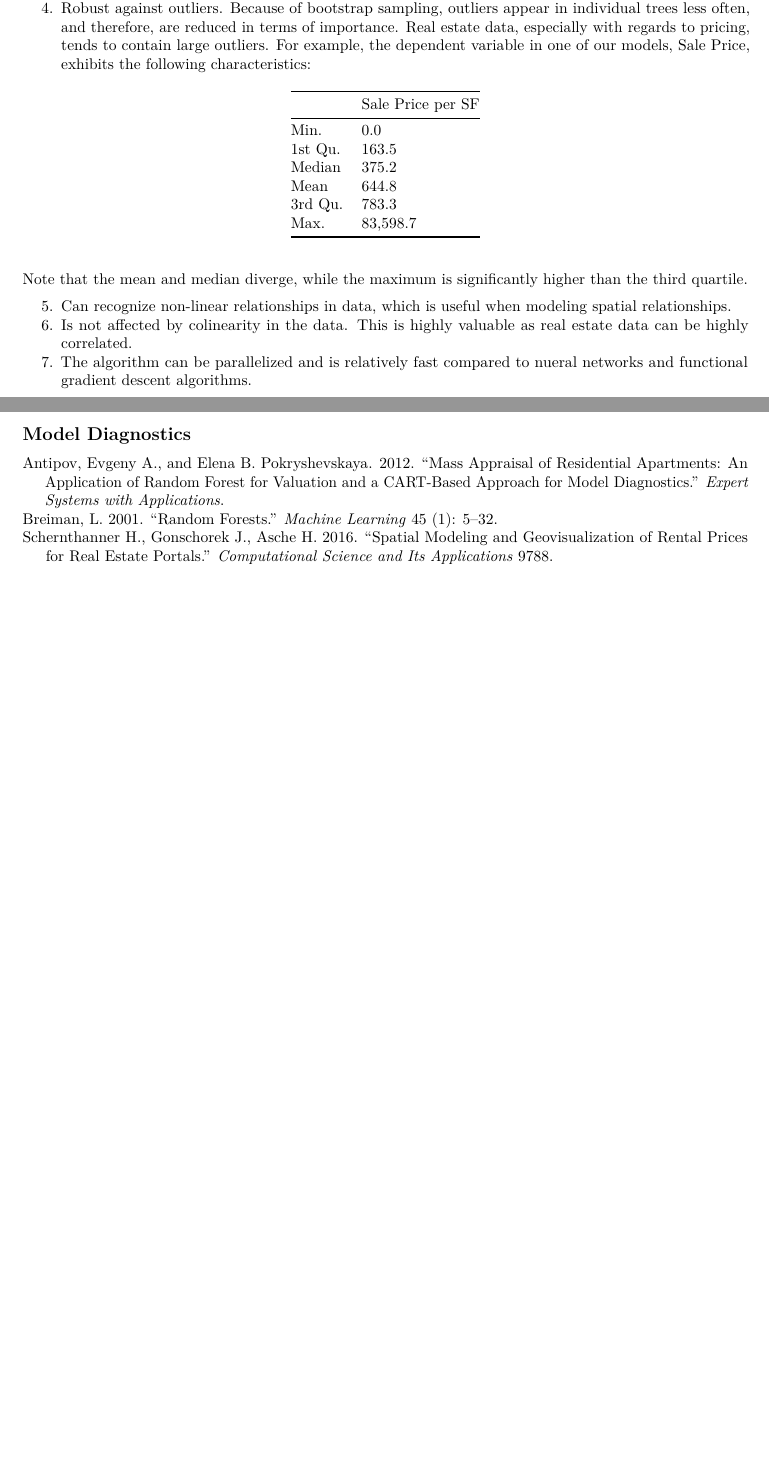
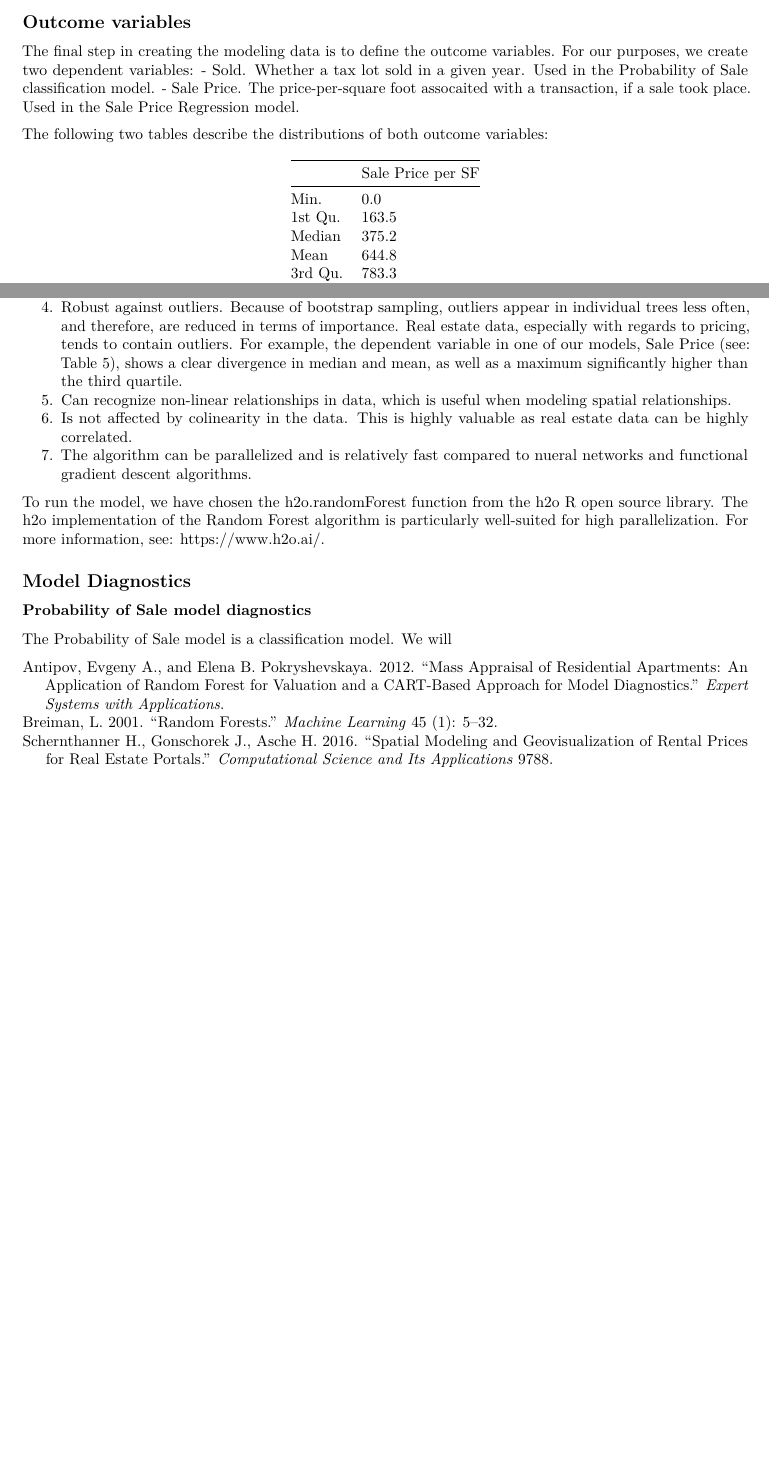
Before and after one commit to timkiely/spatially-conscious-ml-model, an R Markdown document (Writing/Sections/03-Methodology.Rmd): two parts of pages 6 and 7 of 7, joined at a grey line, cut at the place of the change, the shorter picture padded with empty space. Rendered offline with R 4.5, knitr and Pandoc, then LaTeX, with nearby package versions.

Commit message:
algorithm section done

````diff
--- a/Writing/Sections/03-Methodology.Rmd
+++ b/Writing/Sections/03-Methodology.Rmd
@@ -88,3 +88,10 @@ Next, we used the spatial index to create spatial lag features. One advantage to
 knitr::kable(readr::read_rds("tables and figures/table3.rds"))
 ```
 
+## Outcome variables
+
+The final step in creating the modeling data is to define the outcome variables. For our purposes, we create two dependent variables:
+- Sold. Whether a tax lot sold in a given year. Used in the Probability of Sale classification model.
+- Sale Price. The price-per-square foot assocaited with a transaction, if a sale took place. Used in the Sale Price Regression model.
+
+The following two tables describe the distributions of both outcome variables:
@@ -100,17 +116,15 @@ The primary advantages to using Random Forest with real estate data are:
 1. Can handle an arbitrarily large number of variables while avoiding the curse of dimensionality associated with regression techniques. Increasing the number of predictors in a multiple regression can quickly lead to overfitting.
 2. Can accomodate categorical variables with many levels. Real estate data often contains information describing the location of the property, or the property itself, as one of a large set of possible choices, such as neighborhood, county, census tract, district, property type, and zoning information. Because factors need to be recoded as individual dummy variables in the model building process, factors with many levels will quickly encounter the curse of dimensionality in multiple regression techniques.
 3. Appropriately handles missing data. Predictions can be made with the parts of the tree which are succesfully built, and therefore, there is no need to filter out incomplete observations or impute missing values. Since much real destate data is self reported, incomplete fields are common in the data.
-4. Robust against outliers. Because of bootstrap sampling, outliers appear in individual trees less often, and therefore, are reduced in terms of importance. Real estate data, especially with regards to pricing, tends to contain large outliers. For example, the dependent variable in one of our models, Sale Price, exhibits the following characteristics:
-
-```{r echo=FALSE, message=FALSE, warning=FALSE, paged.print=FALSE}
-knitr::kable(readr::read_rds("tables and figures/sale_price_summary_table4.rds"))
-```
-
-Note that the mean and median diverge, while the maximum is significantly higher than the third quartile.
-
+4. Robust against outliers. Because of bootstrap sampling, outliers appear in individual trees less often, and therefore, are reduced in terms of importance. Real estate data, especially with regards to pricing, tends to contain outliers. For example, the dependent variable in one of our models, Sale Price (see: Table 5), shows a clear divergence in median and mean, as well as a maximum significantly higher than the third quartile.
 5. Can recognize non-linear relationships in data, which is useful when modeling spatial relationships.
 6. Is not affected by colinearity in the data. This is highly valuable as real estate data can be highly correlated.
 7. The algorithm can be parallelized and is relatively fast compared to nueral networks and functional gradient descent algorithms.
 
+To run the model, we have chosen the h2o.randomForest function from the h2o R open source library. The h2o implementation of the Random Forest algorithm is particularly well-suited for high parallelization. For more information, see: [https://www.h2o.ai/](https://www.h2o.ai/).
 
 ## Model Diagnostics
+
+### Probability of Sale model diagnostics
+
+The Probability of Sale model is a classification model. We will
````
Also changed, not shown: scrap.R (+1 -1 lines), Writing/Sections/tables and figures/sold_summary_table5.rds (added), Writing/Thesis.pdf, Writing/Thesis.tex, Writing/Sections/03-Methodology.Rmd (13 more changed lines).
